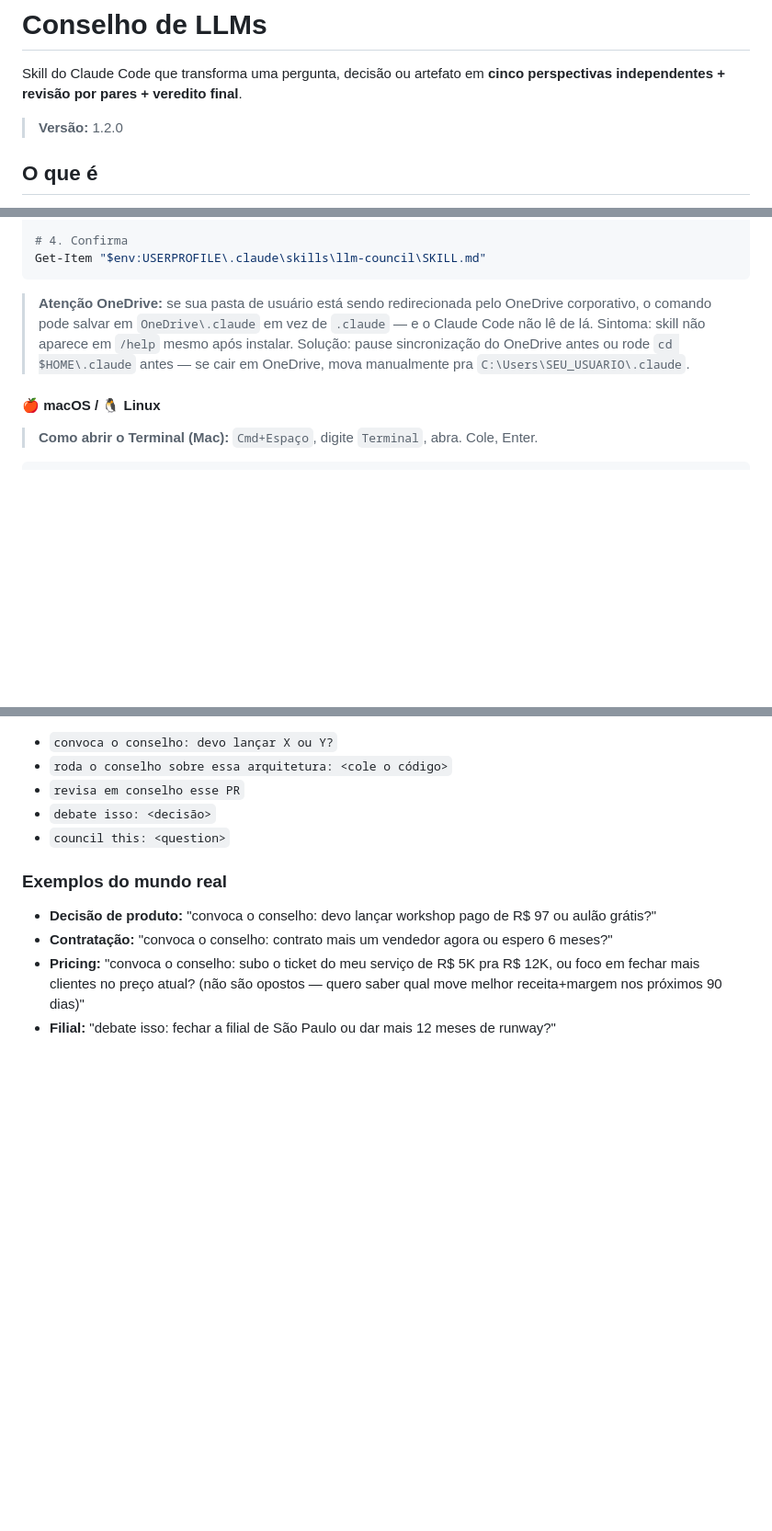
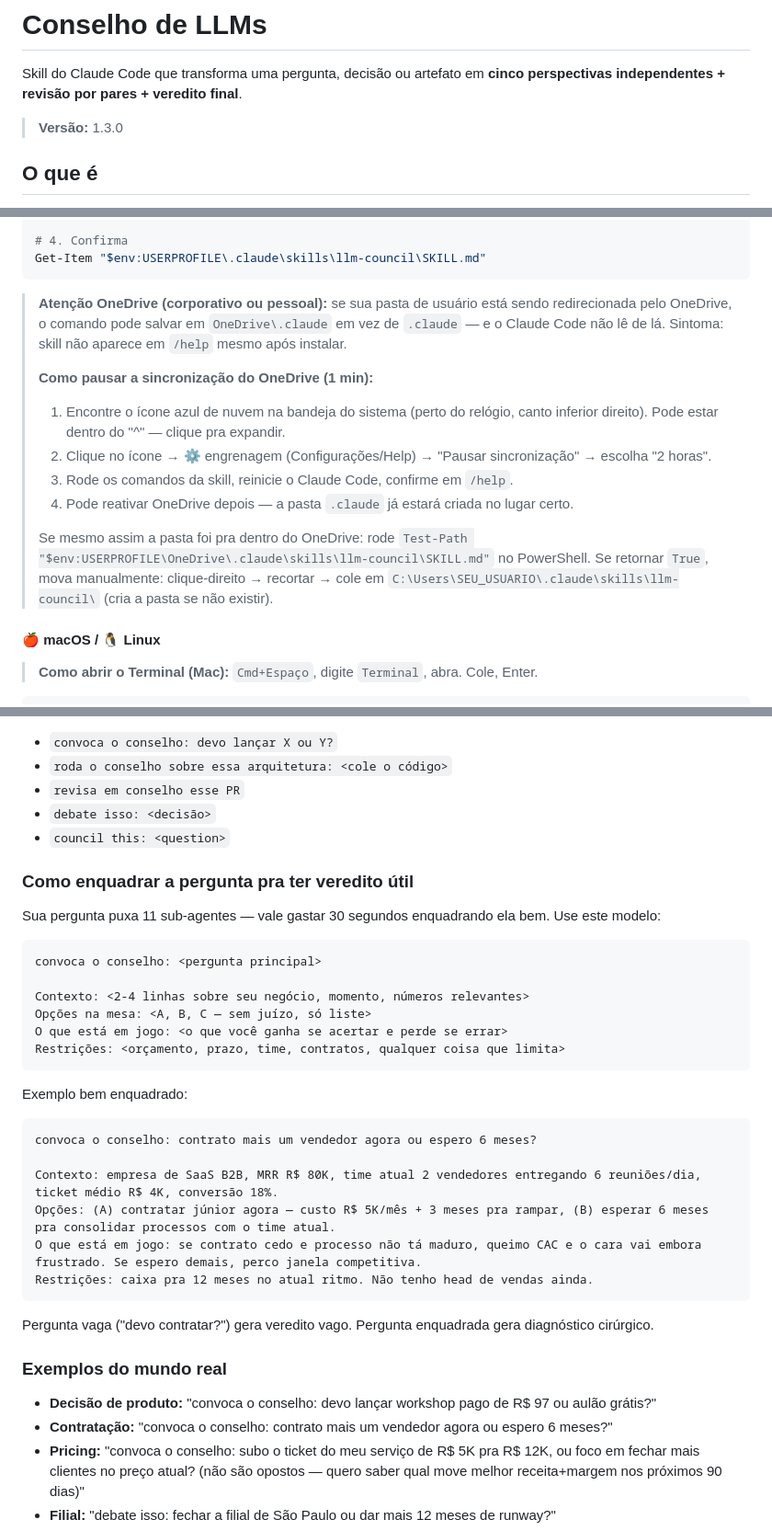
Before and after one commit to Expert-Integrado/conselho, a Markdown page: README.md, 3 parts joined by grey strips. Shown at 92% size. Rendered like a GitHub page; blank space fills up the shorter version.

Commit message:
v1.3.0: 3 fixes críticos pós-lançamento
- Adiciona modelo de 'Como enquadrar a pergunta' com template
  estruturado (Contexto + Opções + O que está em jogo + Restrições)
  e exemplo concreto. Resolve fricção do Forasteiro: medo de gastar
  convocações com pergunta vaga.

- Expande aviso OneDrive com passo-a-passo de como pausar sync
  (ícone na bandeja → engrenagem → pausar 2h) e comando de
  diagnóstico Test-Path pra detectar pasta no lugar errado.

- Troubleshooting 'Cannot find path' agora cobre Desktop e Documents
  com exemplos completos de cd, e dica do 'Copiar como caminho'
  no clique-direito.

Bump versão pra 1.3.0.

````diff
--- a/README.md
+++ b/README.md
@@ -2,7 +2,7 @@
 
 Skill do Claude Code que transforma uma pergunta, decisão ou artefato em **cinco perspectivas independentes + revisão por pares + veredito final**.
 
-> **Versão:** 1.2.0
+> **Versão:** 1.3.0
 
 ## O que é
 
@@ -82,7 +82,15 @@ Copy-Item -Path ".\SKILL.md" -Destination "$env:USERPROFILE\.claude\skills\llm-c
 Get-Item "$env:USERPROFILE\.claude\skills\llm-council\SKILL.md"
 ```
 
-> **Atenção OneDrive:** se sua pasta de usuário está sendo redirecionada pelo OneDrive corporativo, o comando pode salvar em `OneDrive\.claude` em vez de `.claude` — e o Claude Code não lê de lá. Sintoma: skill não aparece em `/help` mesmo após instalar. Solução: pause sincronização do OneDrive antes ou rode `cd $HOME\.claude` antes — se cair em OneDrive, mova manualmente pra `C:\Users\SEU_USUARIO\.claude`.
+> **Atenção OneDrive (corporativo ou pessoal):** se sua pasta de usuário está sendo redirecionada pelo OneDrive, o comando pode salvar em `OneDrive\.claude` em vez de `.claude` — e o Claude Code não lê de lá. Sintoma: skill não aparece em `/help` mesmo após instalar.
+>
+> **Como pausar a sincronização do OneDrive (1 min):**
+> 1. Encontre o ícone azul de nuvem na bandeja do sistema (perto do relógio, canto inferior direito). Pode estar dentro do "^" — clique pra expandir.
+> 2. Clique no ícone → ⚙️ engrenagem (Configurações/Help) → "Pausar sincronização" → escolha "2 horas".
+> 3. Rode os comandos da skill, reinicie o Claude Code, confirme em `/help`.
+> 4. Pode reativar OneDrive depois — a pasta `.claude` já estará criada no lugar certo.
+>
+> Se mesmo assim a pasta foi pra dentro do OneDrive: rode `Test-Path "$env:USERPROFILE\OneDrive\.claude\skills\llm-council\SKILL.md"` no PowerShell. Se retornar `True`, mova manualmente: clique-direito → recortar → cole em `C:\Users\SEU_USUARIO\.claude\skills\llm-council\` (cria a pasta se não existir).
 
 #### 🍎 macOS / 🐧 Linux
 
@@ -134,6 +142,32 @@ Diga uma das frases-gatilho seguida da sua pergunta ou contexto:
 - `debate isso: <decisão>`
 - `council this: <question>`
 
+### Como enquadrar a pergunta pra ter veredito útil
+
+Sua pergunta puxa 11 sub-agentes — vale gastar 30 segundos enquadrando ela bem. Use este modelo:
+
+```
+convoca o conselho: <pergunta principal>
+
+Contexto: <2-4 linhas sobre seu negócio, momento, números relevantes>
+Opções na mesa: <A, B, C — sem juízo, só liste>
+O que está em jogo: <o que você ganha se acertar e perde se errar>
+Restrições: <orçamento, prazo, time, contratos, qualquer coisa que limita>
+```
+
+Exemplo bem enquadrado:
+
+```
+convoca o conselho: contrato mais um vendedor agora ou espero 6 meses?
+
+Contexto: empresa de SaaS B2B, MRR R$ 80K, time atual 2 vendedores entregando 6 reuniões/dia, ticket médio R$ 4K, conversão 18%.
+Opções: (A) contratar júnior agora — custo R$ 5K/mês + 3 meses pra rampar, (B) esperar 6 meses pra consolidar processos com o time atual.
+O que está em jogo: se contrato cedo e processo não tá maduro, queimo CAC e o cara vai embora frustrado. Se espero demais, perco janela competitiva.
+Restrições: caixa pra 12 meses no atual ritmo. Não tenho head de vendas ainda.
+```
+
+Pergunta vaga ("devo contratar?") gera veredito vago. Pergunta enquadrada gera diagnóstico cirúrgico.
+
 ### Exemplos do mundo real
 
 - **Decisão de produto:** "convoca o conselho: devo lançar workshop pago de R$ 97 ou aulão grátis?"
````
Also changed, not shown: other parts of README.md (+1 -1 lines).
